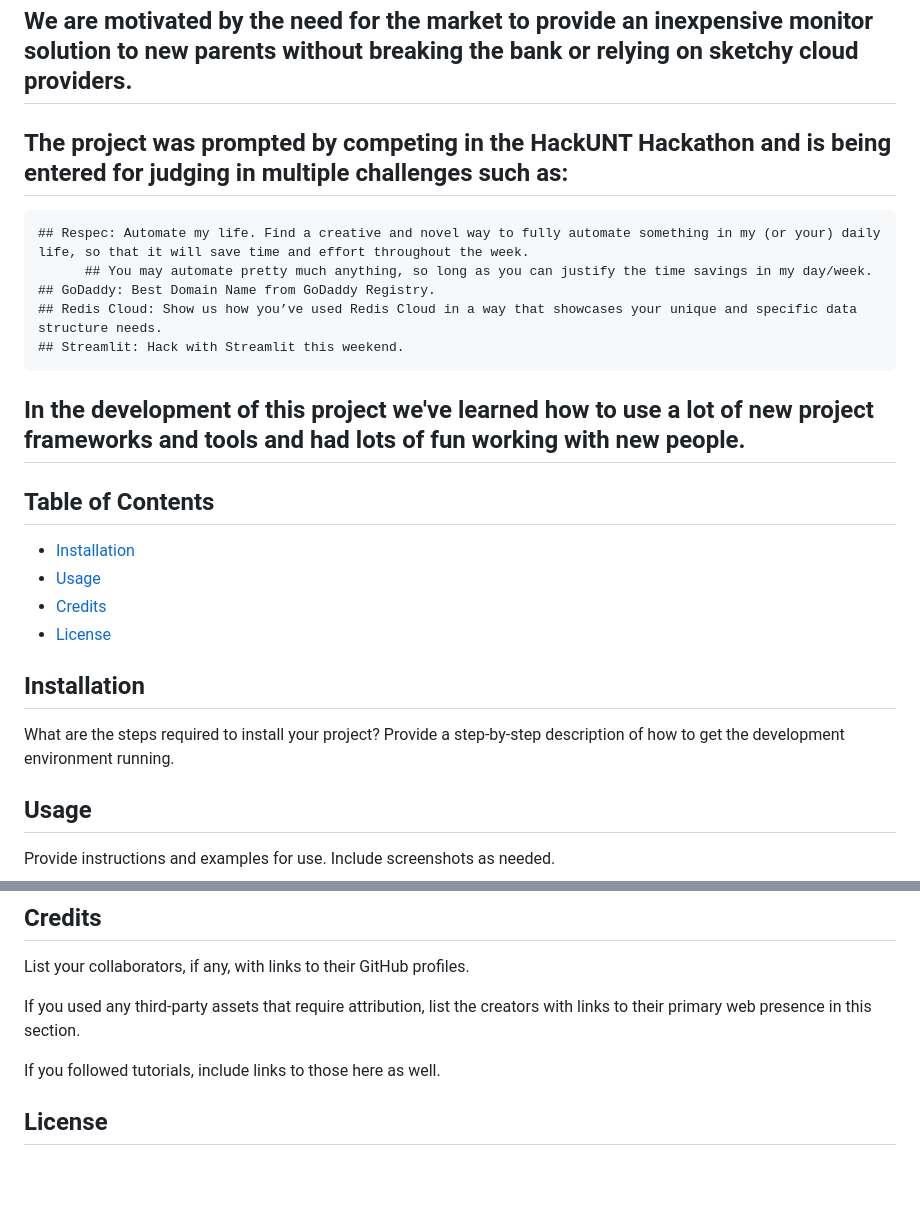
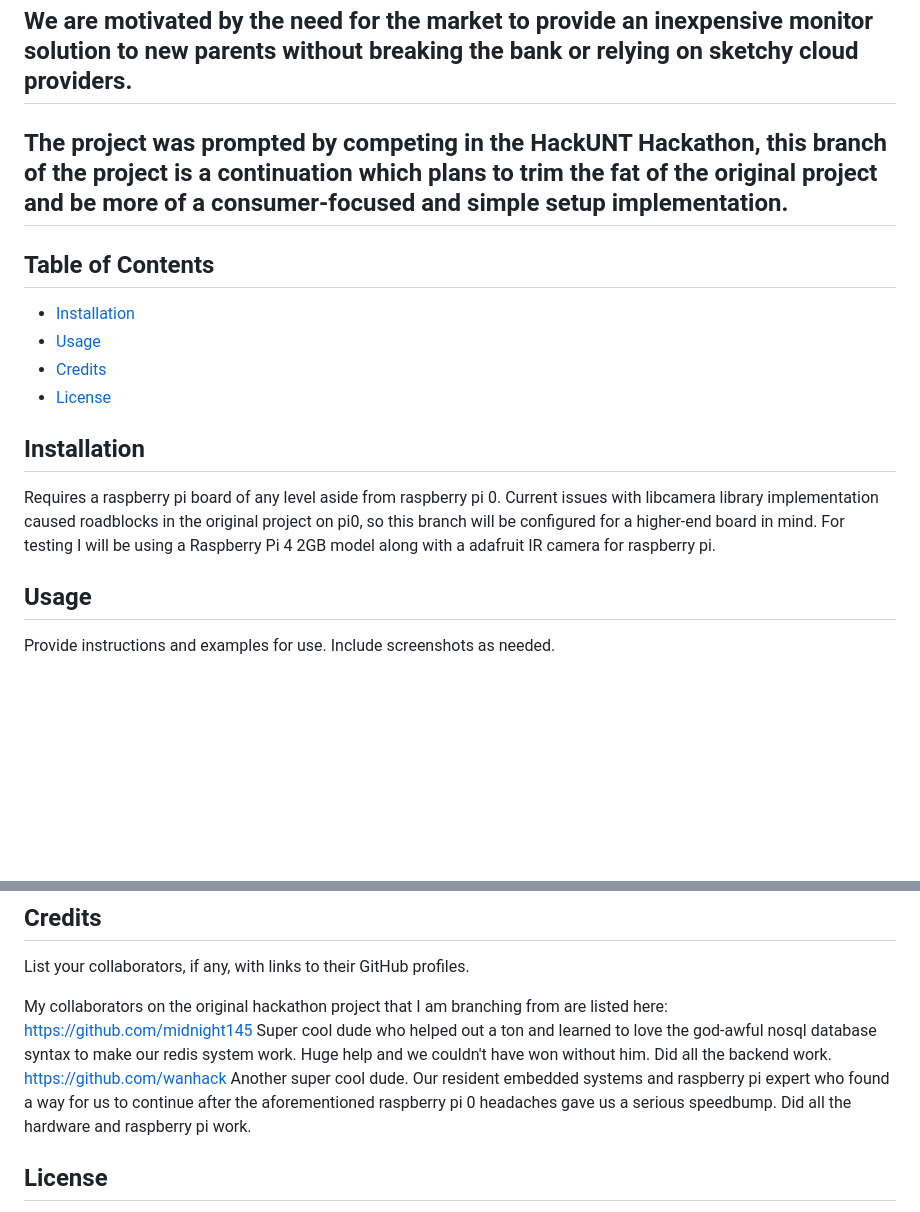
Before and after one commit to Wanhack/Seg-Fault, a Markdown page: README.md, 2 parts joined by grey strips. Rendered like a GitHub page; blank space fills up the shorter version.

Commit message:
Update README.md
Readme for the barebones-minimum branch. Updated to show the differences between original project and current branch. Will update later to fill in the template lorem ipsum sections that are currently just gobbledegook.

```diff
--- a/README.md
+++ b/README.md
@@ -2,13 +2,7 @@
 
 ## A baby monitor project focused on efficient and inexpensive monitoring of infants without paying a hefty premium for a cloud-based off the shelf webcam monitor.
 ## We are motivated by the need for the market to provide an inexpensive monitor solution to new parents without breaking the bank or relying on sketchy cloud providers.
-## The project was prompted by competing in the HackUNT Hackathon and is being entered for judging in multiple challenges such as:
-    ## Respec: Automate my life. Find a creative and novel way to fully automate something in my (or your) daily life, so that it will save time and effort throughout the week.
-          ## You may automate pretty much anything, so long as you can justify the time savings in my day/week.
-    ## GoDaddy: Best Domain Name from GoDaddy Registry.
-    ## Redis Cloud: Show us how you’ve used Redis Cloud in a way that showcases your unique and specific data structure needs.
-    ## Streamlit: Hack with Streamlit this weekend.
-## In the development of this project we've learned how to use a lot of new project frameworks and tools and had lots of fun working with new people.
+## The project was prompted by competing in the HackUNT Hackathon, this branch of the project is a continuation which plans to trim the fat of the original project and be more of a consumer-focused and simple setup implementation.
 
 ## Table of Contents
 - [Installation](#installation)
@@ -18,7 +12,8 @@
 
 ## Installation
 
-What are the steps required to install your project? Provide a step-by-step description of how to get the development environment running.
+Requires a raspberry pi board of any level aside from raspberry pi 0. Current issues with libcamera library implementation caused roadblocks in the original project on pi0, so this branch will be configured for a higher-end board in mind.
+For testing I will be using a Raspberry Pi 4 2GB model along with a adafruit IR camera for raspberry pi.
 
 ## Usage
 
@@ -34,9 +29,11 @@ To add a screenshot, create an `assets/images` folder in your repository and upl
 
 List your collaborators, if any, with links to their GitHub profiles.
 
-If you used any third-party assets that require attribution, list the creators with links to their primary web presence in this section.
-
-If you followed tutorials, include links to those here as well.
+My collaborators on the original hackathon project that I am branching from are listed here:
+https://github.com/midnight145
+Super cool dude who helped out a ton and learned to love the god-awful nosql database syntax to make our redis system work. Huge help and we couldn't have won without him. Did all the backend work.
+https://github.com/wanhack
+Another super cool dude. Our resident embedded systems and raspberry pi expert who found a way for us to continue after the aforementioned raspberry pi 0 headaches gave us a serious speedbump. Did all the hardware and raspberry pi work.
 
 ## License
 
```
